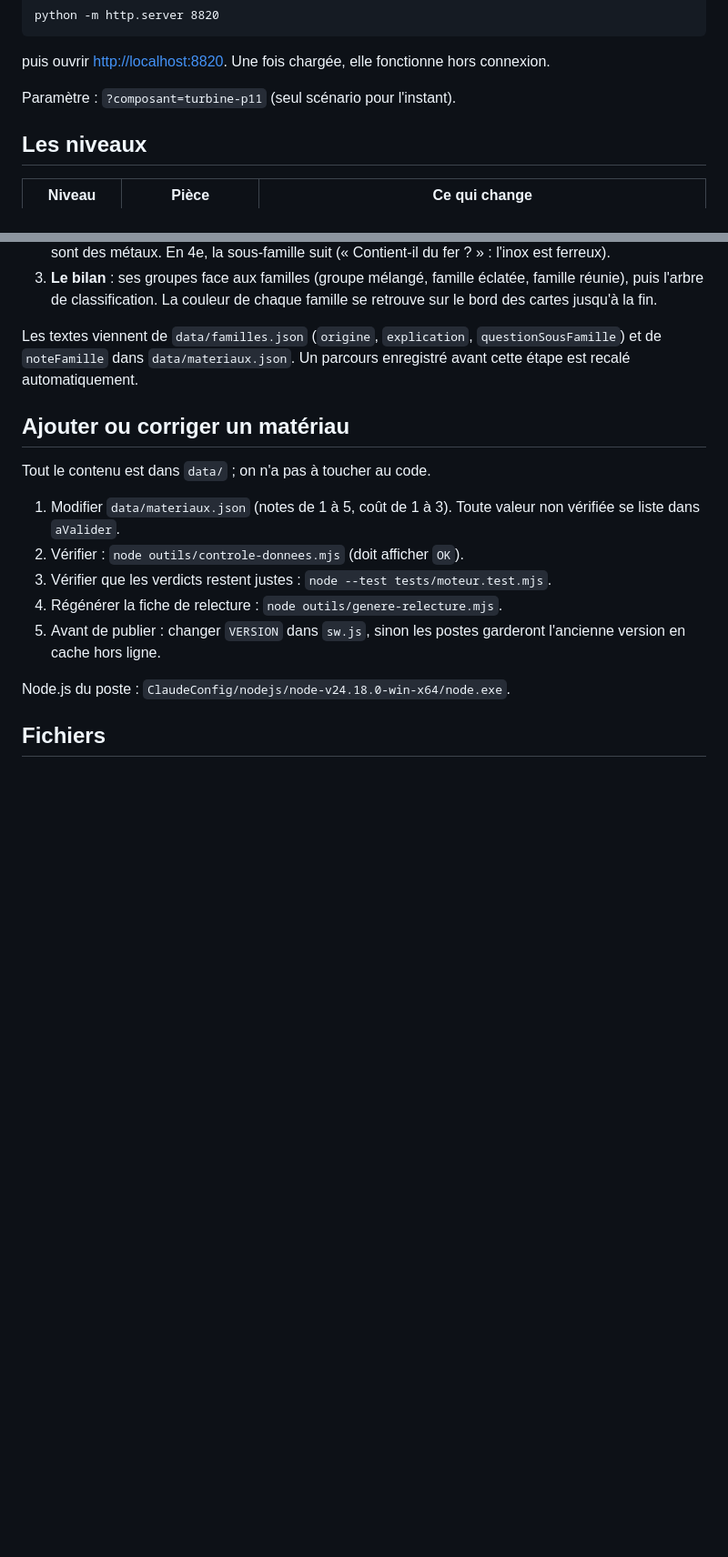
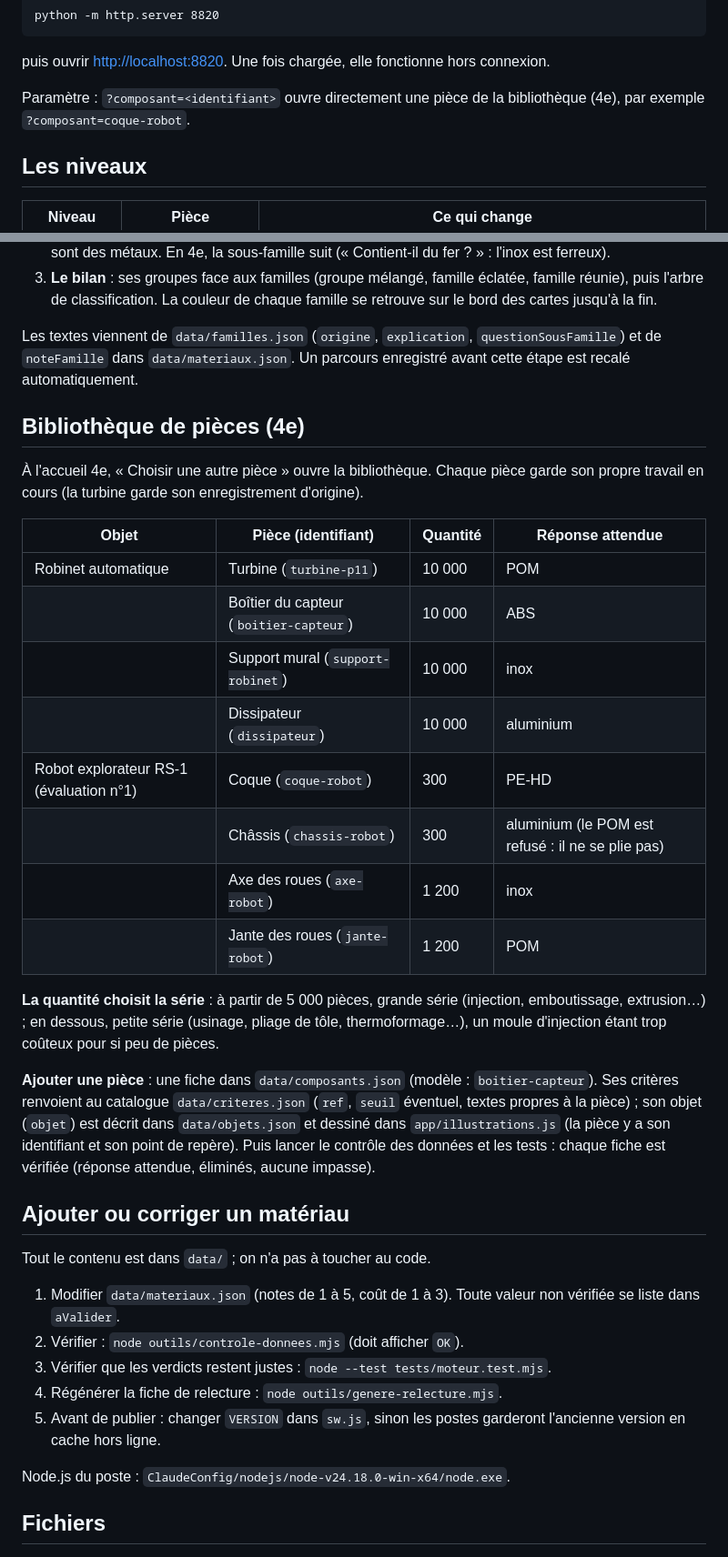
Before and after one commit to blanchardromain-cyber/materiautheque, a Markdown page: README.md, 2 parts joined by grey strips. Shown at 91% size. Drawn GitHub-style; blank space fills up the shorter version.

Commit message:
README : bibliothèque de pièces, série selon la quantité, ajouter une pièce
Co-Authored-By: Claude Opus 5.5 <noreply@anthropic.com>

```diff
--- a/README.md
+++ b/README.md
@@ -18,7 +18,7 @@ python -m http.server 8820
 
 puis ouvrir <http://localhost:8820>. Une fois chargée, elle fonctionne hors connexion.
 
-Paramètre : `?composant=turbine-p11` (seul scénario pour l'instant).
+Paramètre : `?composant=<identifiant>` ouvre directement une pièce de la bibliothèque (4e), par exemple `?composant=coque-robot`.
 
 ## Les niveaux
 
@@ -54,6 +54,25 @@ Placée après « J'observe », en trois temps :
 
 Les textes viennent de `data/familles.json` (`origine`, `explication`, `questionSousFamille`) et de `noteFamille` dans `data/materiaux.json`. Un parcours enregistré avant cette étape est recalé automatiquement.
 
+## Bibliothèque de pièces (4e)
+
+À l'accueil 4e, « Choisir une autre pièce » ouvre la bibliothèque. Chaque pièce garde son propre travail en cours (la turbine garde son enregistrement d'origine).
+
+| Objet | Pièce (identifiant) | Quantité | Réponse attendue |
+|---|---|---|---|
+| Robinet automatique | Turbine (`turbine-p11`) | 10 000 | POM |
+| | Boîtier du capteur (`boitier-capteur`) | 10 000 | ABS |
+| | Support mural (`support-robinet`) | 10 000 | inox |
+| | Dissipateur (`dissipateur`) | 10 000 | aluminium |
+| Robot explorateur RS-1 (évaluation n°1) | Coque (`coque-robot`) | 300 | PE-HD |
+| | Châssis (`chassis-robot`) | 300 | aluminium (le POM est refusé : il ne se plie pas) |
+| | Axe des roues (`axe-robot`) | 1 200 | inox |
+| | Jante des roues (`jante-robot`) | 1 200 | POM |
+
+**La quantité choisit la série** : à partir de 5 000 pièces, grande série (injection, emboutissage, extrusion…) ; en dessous, petite série (usinage, pliage de tôle, thermoformage…), un moule d'injection étant trop coûteux pour si peu de pièces.
+
+**Ajouter une pièce** : une fiche dans `data/composants.json` (modèle : `boitier-capteur`). Ses critères renvoient au catalogue `data/criteres.json` (`ref`, `seuil` éventuel, textes propres à la pièce) ; son objet (`objet`) est décrit dans `data/objets.json` et dessiné dans `app/illustrations.js` (la pièce y a son identifiant et son point de repère). Puis lancer le contrôle des données et les tests : chaque fiche est vérifiée (réponse attendue, éliminés, aucune impasse).
+
 ## Ajouter ou corriger un matériau
 
 Tout le contenu est dans `data/` ; on n'a pas à toucher au code.
```
Also changed, not shown: other parts of README.md (+1 -1 lines).
